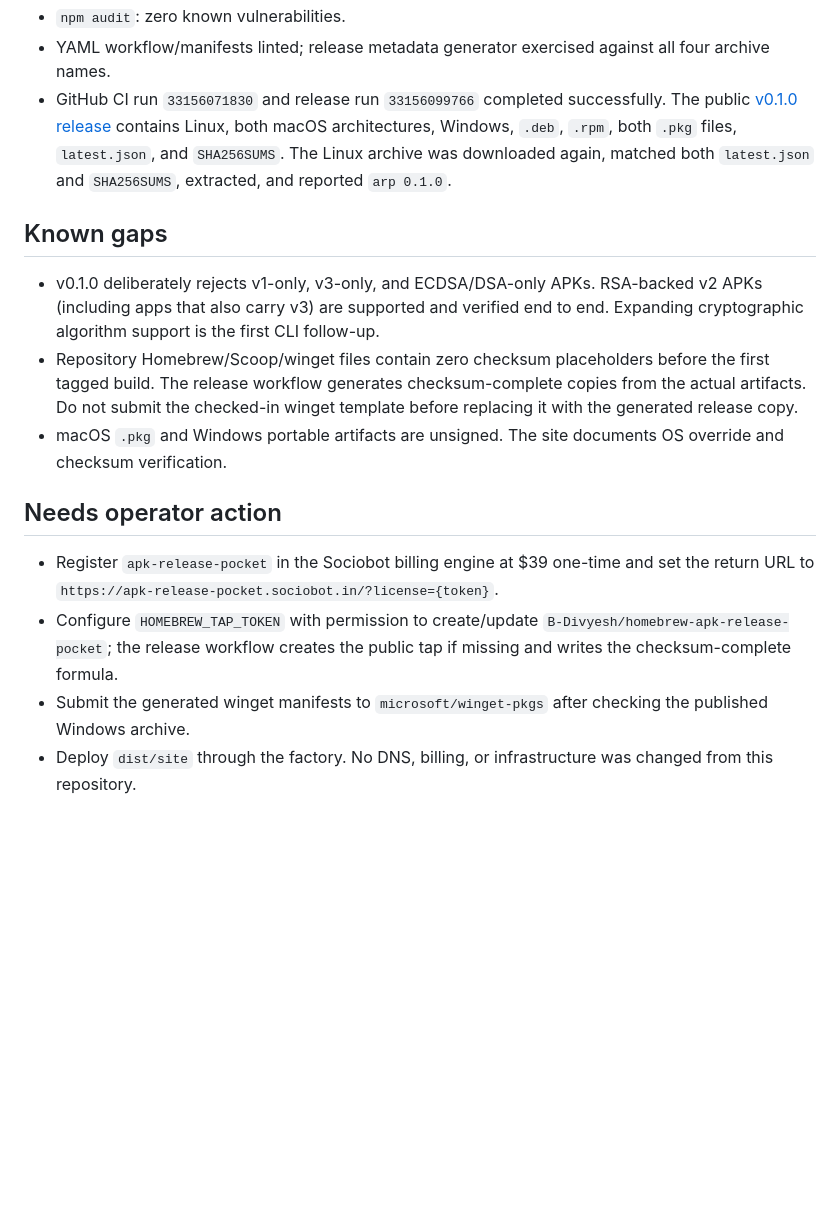
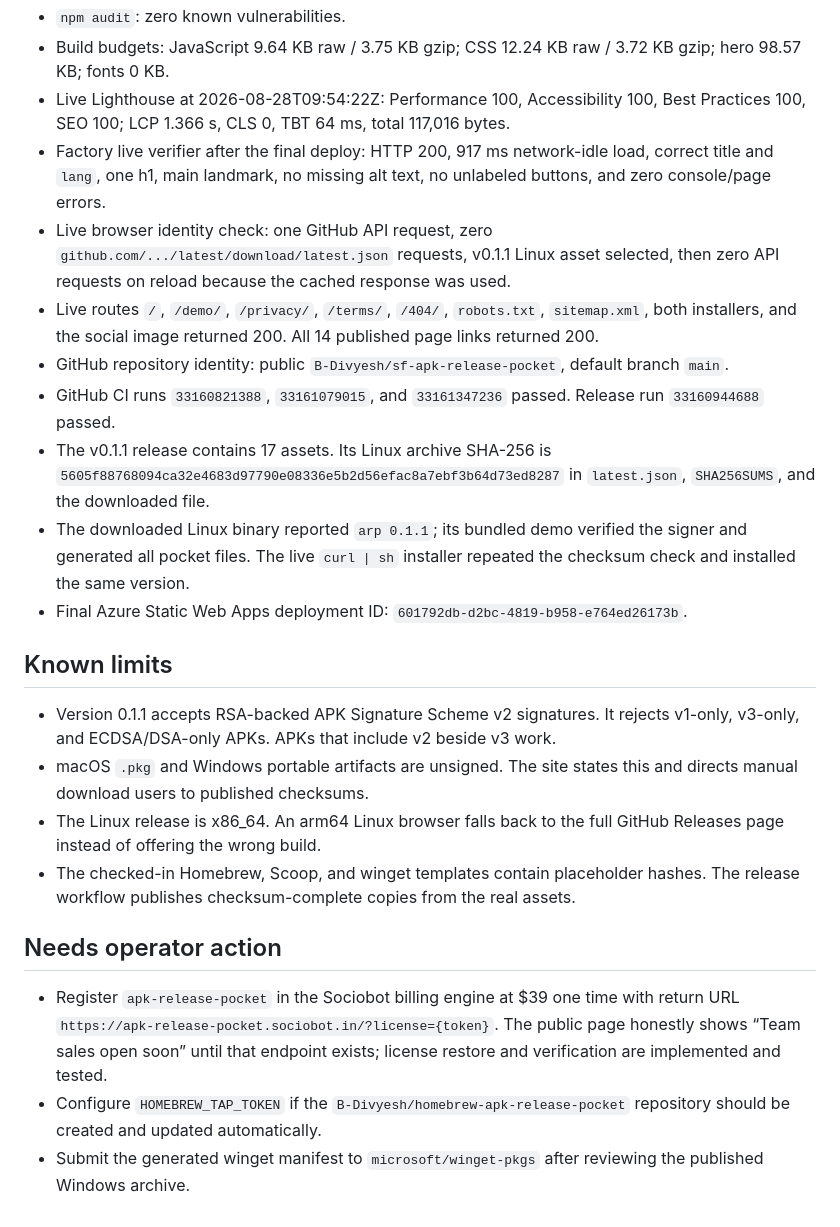
Before and after one commit to B-Divyesh/sf-apk-release-pocket, a Markdown page: .factory/handoff.md, the part around one of its changes. GitHub-like rendering; blank space fills up the shorter version.

```diff
--- a/.factory/handoff.md
+++ b/.factory/handoff.md
@@ -37,16 +49,24 @@ An end-to-end CLI smoke test used the official NewPipe v0.29.1 GitHub APK: inspe
 - `npm audit`: zero known vulnerabilities.
-- YAML workflow/manifests linted; release metadata generator exercised against all four archive names.
-- GitHub CI run `33156071830` and release run `33156099766` completed successfully. The public [v0.1.0 release](https://github.com/B-Divyesh/sf-apk-release-pocket/releases/tag/v0.1.0) contains Linux, both macOS architectures, Windows, `.deb`, `.rpm`, both `.pkg` files, `latest.json`, and `SHA256SUMS`. The Linux archive was downloaded again, matched both `latest.json` and `SHA256SUMS`, extracted, and reported `arp 0.1.0`.
+- Build budgets: JavaScript 9.64 KB raw / 3.75 KB gzip; CSS 12.24 KB raw / 3.72 KB gzip; hero 98.57 KB; fonts 0 KB.
+- Live Lighthouse at 2026-08-28T09:54:22Z: Performance 100, Accessibility 100, Best Practices 100, SEO 100; LCP 1.366 s, CLS 0, TBT 64 ms, total 117,016 bytes.
+- Factory live verifier after the final deploy: HTTP 200, 917 ms network-idle load, correct title and `lang`, one h1, main landmark, no missing alt text, no unlabeled buttons, and zero console/page errors.
+- Live browser identity check: one GitHub API request, zero `github.com/.../latest/download/latest.json` requests, v0.1.1 Linux asset selected, then zero API requests on reload because the cached response was used.
+- Live routes `/`, `/demo/`, `/privacy/`, `/terms/`, `/404/`, `robots.txt`, `sitemap.xml`, both installers, and the social image returned 200. All 14 published page links returned 200.
+- GitHub repository identity: public `B-Divyesh/sf-apk-release-pocket`, default branch `main`.
+- GitHub CI runs `33160821388`, `33161079015`, and `33161347236` passed. Release run `33160944688` passed.
+- The v0.1.1 release contains 17 assets. Its Linux archive SHA-256 is `5605f88768094ca32e4683d97790e08336e5b2d56efac8a7ebf3b64d73ed8287` in `latest.json`, `SHA256SUMS`, and the downloaded file.
+- The downloaded Linux binary reported `arp 0.1.1`; its bundled demo verified the signer and generated all pocket files. The live `curl | sh` installer repeated the checksum check and installed the same version.
+- Final Azure Static Web Apps deployment ID: `601792db-d2bc-4819-b958-e764ed26173b`.
 
-## Known gaps
+## Known limits
 
-- v0.1.0 deliberately rejects v1-only, v3-only, and ECDSA/DSA-only APKs. RSA-backed v2 APKs (including apps that also carry v3) are supported and verified end to end. Expanding cryptographic algorithm support is the first CLI follow-up.
-- Repository Homebrew/Scoop/winget files contain zero checksum placeholders before the first tagged build. The release workflow generates checksum-complete copies from the actual artifacts. Do not submit the checked-in winget template before replacing it with the generated release copy.
-- macOS `.pkg` and Windows portable artifacts are unsigned. The site documents OS override and checksum verification.
+- Version 0.1.1 accepts RSA-backed APK Signature Scheme v2 signatures. It rejects v1-only, v3-only, and ECDSA/DSA-only APKs. APKs that include v2 beside v3 work.
+- macOS `.pkg` and Windows portable artifacts are unsigned. The site states this and directs manual download users to published checksums.
+- The Linux release is x86_64. An arm64 Linux browser falls back to the full GitHub Releases page instead of offering the wrong build.
+- The checked-in Homebrew, Scoop, and winget templates contain placeholder hashes. The release workflow publishes checksum-complete copies from the real assets.
 
 ## Needs operator action
 
-- Register `apk-release-pocket` in the Sociobot billing engine at $39 one-time and set the return URL to `https://apk-release-pocket.sociobot.in/?license={token}`.
-- Configure `HOMEBREW_TAP_TOKEN` with permission to create/update `B-Divyesh/homebrew-apk-release-pocket`; the release workflow creates the public tap if missing and writes the checksum-complete formula.
-- Submit the generated winget manifests to `microsoft/winget-pkgs` after checking the published Windows archive.
-- Deploy `dist/site` through the factory. No DNS, billing, or infrastructure was changed from this repository.
+- Register `apk-release-pocket` in the Sociobot billing engine at $39 one time with return URL `https://apk-release-pocket.sociobot.in/?license={token}`. The public page honestly shows “Team sales open soon” until that endpoint exists; license restore and verification are implemented and tested.
+- Configure `HOMEBREW_TAP_TOKEN` if the `B-Divyesh/homebrew-apk-release-pocket` repository should be created and updated automatically.
+- Submit the generated winget manifest to `microsoft/winget-pkgs` after reviewing the published Windows archive.
```
Also changed, not shown: other parts of .factory/handoff.md (+32 -20 lines).
